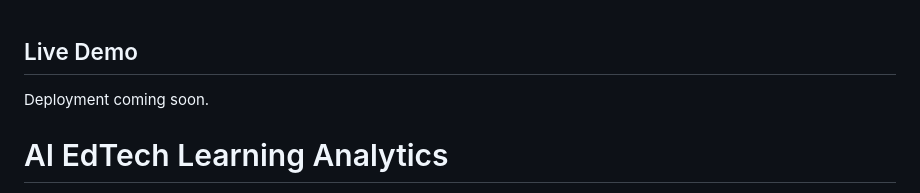
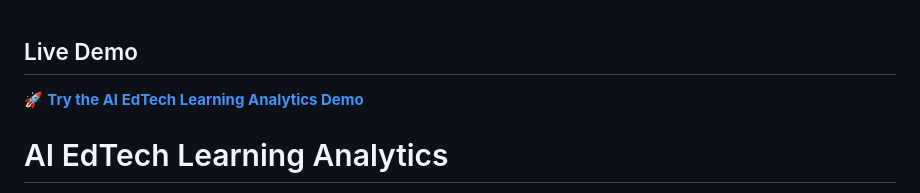
Before and after one commit to samiraMounchili/AI-EdTech-Learning-Analytics, a Markdown page: README.md, the part around the change. Drawn GitHub-style.

Commit message:
Add live demo link to README
Updated README to include a link to the live demo.

```diff
--- a/README.md
+++ b/README.md
@@ -1,6 +1,6 @@
 ## Live Demo
 
-Deployment coming soon.
+🚀 **[Try the AI EdTech Learning Analytics Demo](https://ai-edtech-learning-analytics.onrender.com)**
 # AI EdTech Learning Analytics
 
 A Flask-based learning analytics prototype that combines **machine learning, learner progress analytics, personalised recommendations and a supportive chatbot** to demonstrate how short-course learners could receive more targeted support.
```
